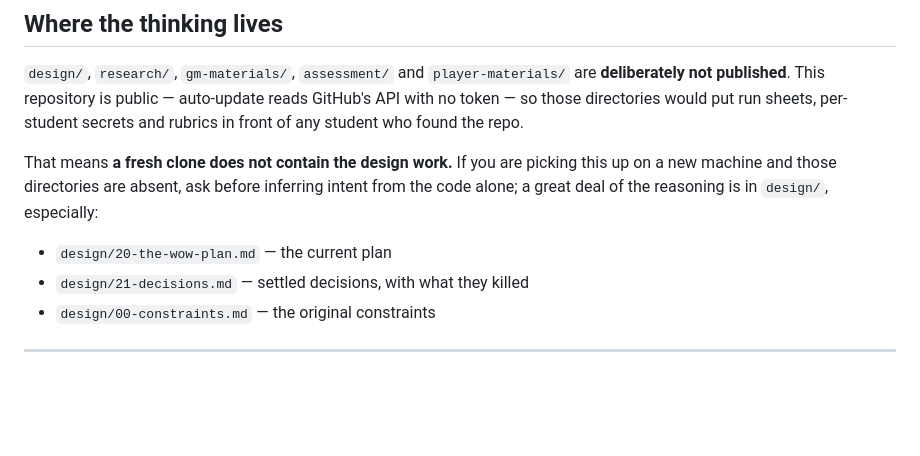
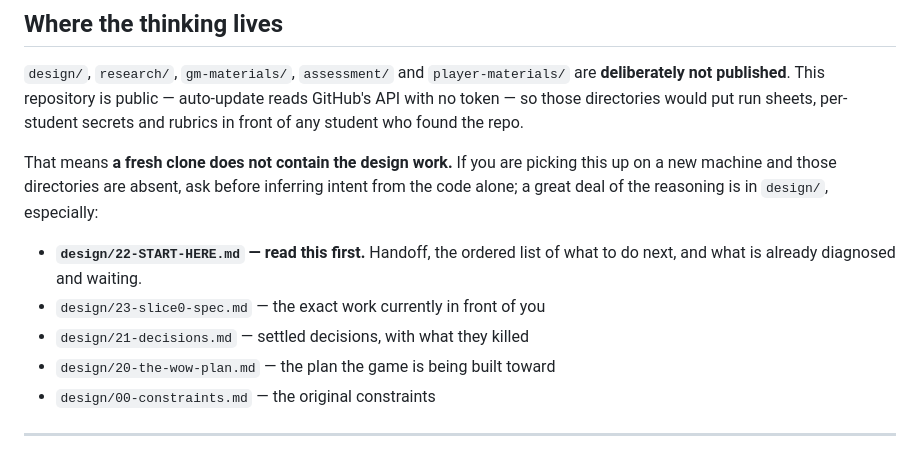
Before and after one commit to AceSpartiate/past-and-peril, a Markdown page: CLAUDE.md, the part around the change. GitHub-like rendering; blank space fills up the shorter version.

Commit message:
Point CLAUDE.md at the handoff
The teacher is continuing this from another account. design/22-START-HERE.md
is the ordered list of what to do next; a fresh session should reach it from
the repo rather than being told about it.

Co-Authored-By: Claude Opus 5 <noreply@anthropic.com>

```diff
--- a/CLAUDE.md
+++ b/CLAUDE.md
@@ -180,8 +180,11 @@ picking this up on a new machine and those directories are absent, ask before
 inferring intent from the code alone; a great deal of the reasoning is in
 `design/`, especially:
 
-- `design/20-the-wow-plan.md` — the current plan
+- **`design/22-START-HERE.md` — read this first.** Handoff, the ordered list of
+  what to do next, and what is already diagnosed and waiting.
+- `design/23-slice0-spec.md` — the exact work currently in front of you
 - `design/21-decisions.md` — settled decisions, with what they killed
+- `design/20-the-wow-plan.md` — the plan the game is being built toward
 - `design/00-constraints.md` — the original constraints
 
 ---
```
